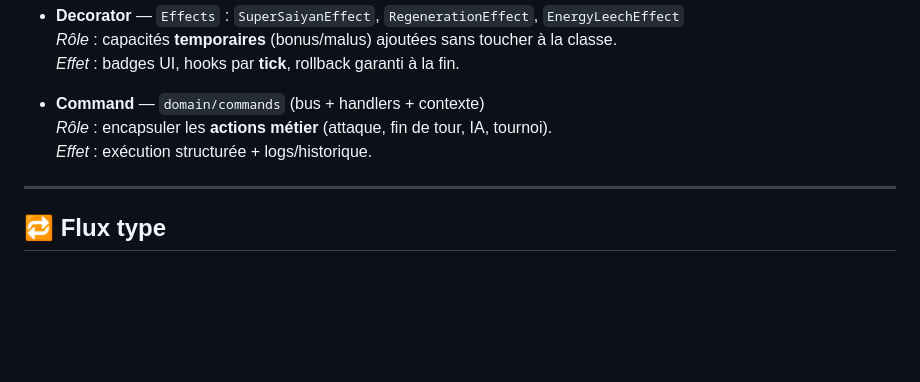
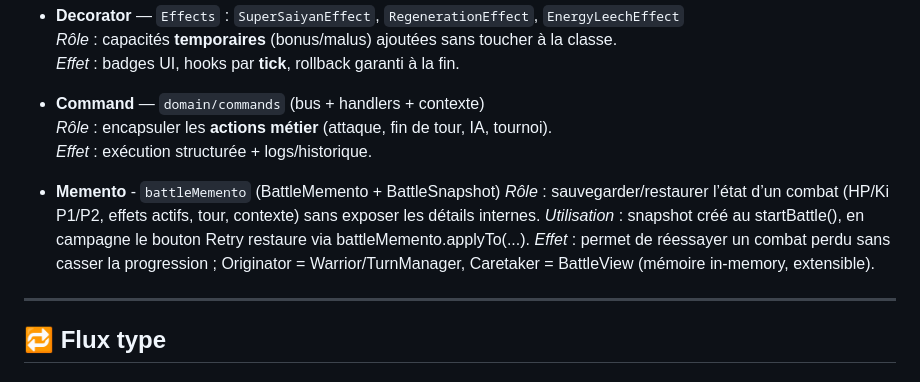
Before and after one commit to ONEmanLAW/Dragon-ball-game, a Markdown page: ReadMe.md, the part around the change. Drawn GitHub-style; blank space fills up the shorter version.

Commit message:
add memento for readMe

```diff
--- a/ReadMe.md
+++ b/ReadMe.md
@@ -96,6 +96,11 @@ npm run game
   *Rôle* : encapsuler les **actions métier** (attaque, fin de tour, IA, tournoi).
   *Effet* : exécution structurée + logs/historique.
 
+- **Memento** - `battleMemento` (BattleMemento + BattleSnapshot)
+  *Rôle* : sauvegarder/restaurer l’état d’un combat (HP/Ki P1/P2, effets actifs, tour, contexte) sans exposer les détails internes.
+  *Utilisation* : snapshot créé au startBattle(), en campagne le bouton Retry restaure via battleMemento.applyTo(...).
+  *Effet* : permet de réessayer un combat perdu sans casser la progression ; Originator = Warrior/TurnManager, Caretaker = BattleView (mémoire in-memory, extensible).
+
 ---
 
 ## 🔁 Flux type
```
